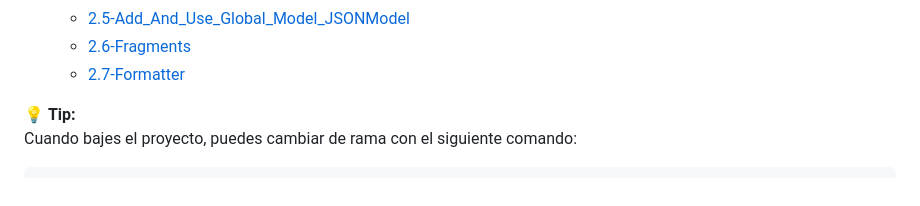
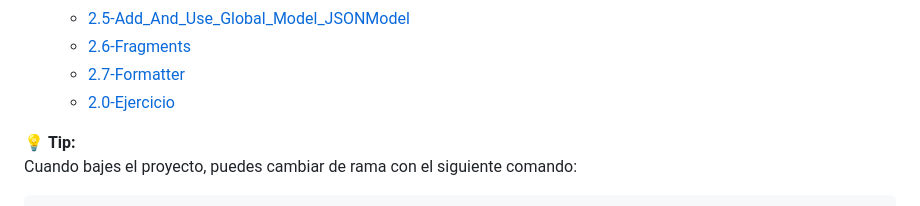
Before and after one commit to aclavijo-artech/Fiori-Capacitacion, a Markdown page: Readme.md, the part around the change printed below. GitHub-like rendering.

```diff
--- a/Readme.md
+++ b/Readme.md
@@ -113,6 +113,7 @@ En este curso exploraremos juntos el desarrollo de aplicaciones Fiori, aplicando
     - [2.5-Add_And_Use_Global_Model_JSONModel](../../tree/2.5-Add_And_Use_Global_Model_JSONModel)
     - [2.6-Fragments](../../tree/2.6-Fragments)
     - [2.7-Formatter](../../tree/2.7-Formatter)
+    - [2.0-Ejercicio](../../tree/2.0-Ejercicio)
 
 💡 **Tip:**
 Cuando bajes el proyecto, puedes cambiar de rama con el siguiente comando:
```
Also changed, not shown: other parts of Readme.md (+1 -1 lines), ejercicios-y-recursos.md (+13 -0 lines).
